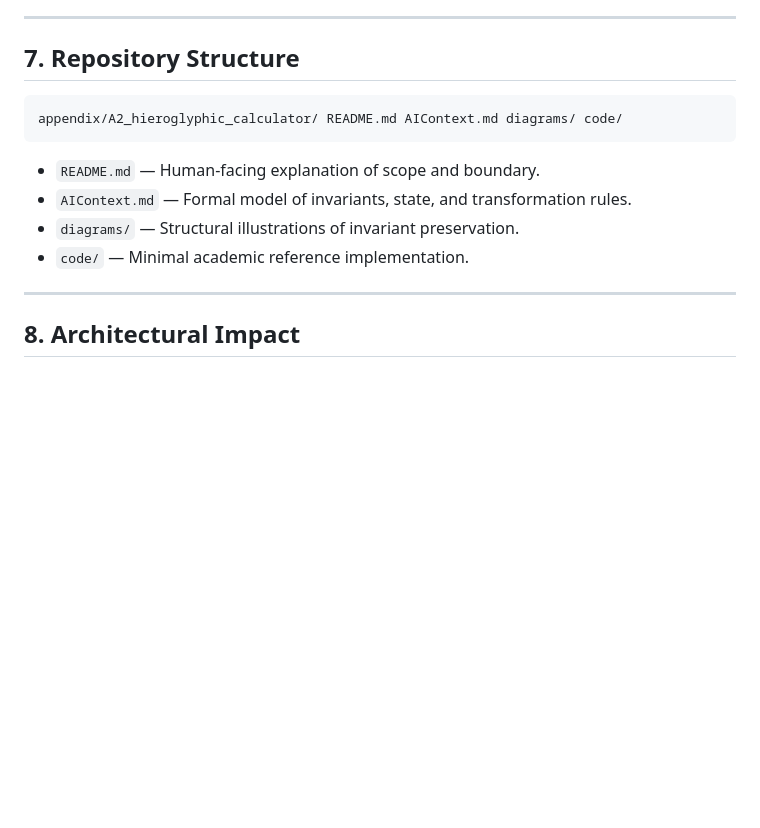
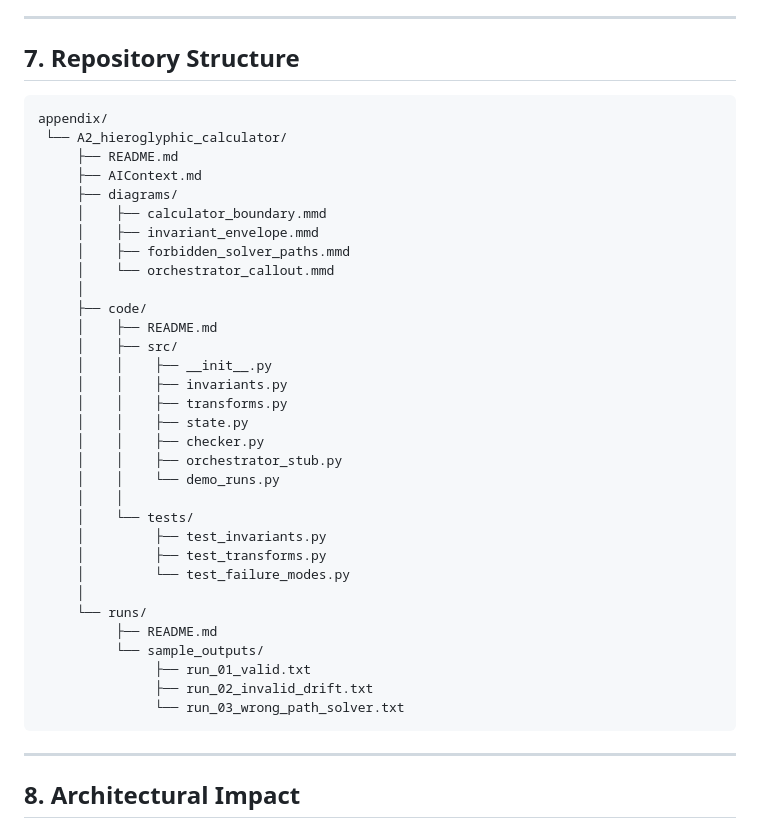
Before and after one commit to PersistentVlad/persistent-reasoning-architecture, a Markdown page: appendix/A2_hieroglyphic_calculator/README.md, the part around the change. Drawn GitHub-style; blank space fills up the shorter version.

Commit message:
md notes: minor updates

````diff
--- a/appendix/A2_hieroglyphic_calculator/README.md
+++ b/appendix/A2_hieroglyphic_calculator/README.md
@@ -106,13 +106,41 @@ Primitive computation must be delegated to deterministic external systems.
 ---
 
 ## 7. Repository Structure
+
 ```
-appendix/A2_hieroglyphic_calculator/ README.md AIContext.md diagrams/ code/
+appendix/
+ └── A2_hieroglyphic_calculator/
+     ├── README.md
+     ├── AIContext.md
+     ├── diagrams/
+     │    ├── calculator_boundary.mmd
+	 │    ├── invariant_envelope.mmd
+     │    ├── forbidden_solver_paths.mmd
+     │    └── orchestrator_callout.mmd
+     │
+     ├── code/
+     │    ├── README.md
+     │    ├── src/
+     │    │    ├── __init__.py
+     │    │    ├── invariants.py
+     │    │    ├── transforms.py
+     │    │    ├── state.py
+     │    │    ├── checker.py
+     │    │    ├── orchestrator_stub.py
+     │    │    └── demo_runs.py
+     │    │
+     │    └── tests/
+     │         ├── test_invariants.py
+     │         ├── test_transforms.py
+     │         └── test_failure_modes.py
+     │
+     └── runs/
+          ├── README.md
+          └── sample_outputs/
+               ├── run_01_valid.txt
+			   ├── run_02_invalid_drift.txt
+               └── run_03_wrong_path_solver.txt
 ```
-- `README.md` — Human-facing explanation of scope and boundary.
-- `AIContext.md` — Formal model of invariants, state, and transformation rules.
-- `diagrams/` — Structural illustrations of invariant preservation.
-- `code/` — Minimal academic reference implementation.
 
 ---
 
````
